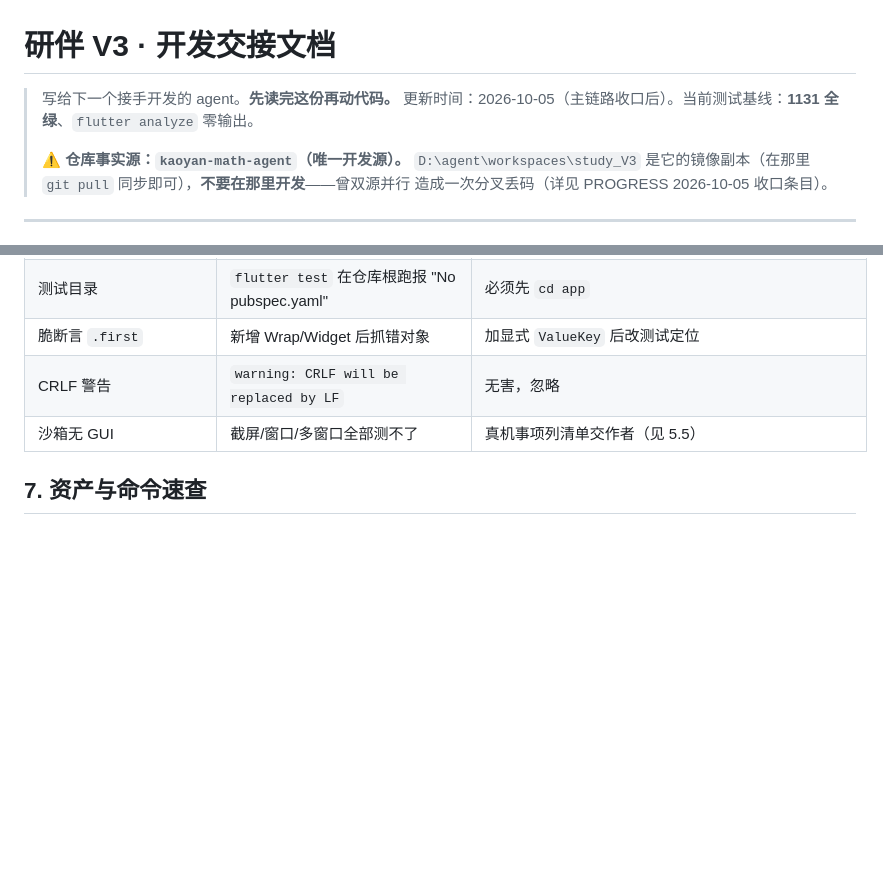
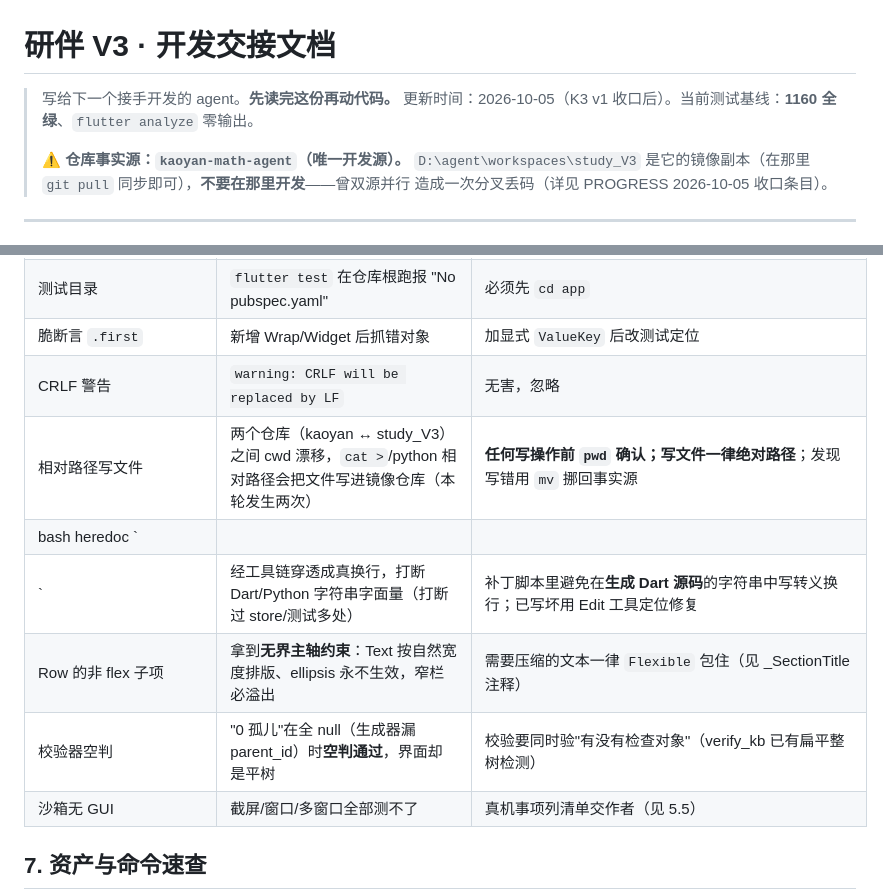
Before and after one commit to lysisiyi/exam-kb-agent, a Markdown page: docs/V3_HANDOFF.md, 2 parts joined by grey strips. Drawn GitHub-style; blank space fills up the shorter version.

Commit message:
docs(handoff): 基线 1160 + 剩余项刷新 + 五条新踩坑（相对路径/heredoc/无界约束/空判）

```diff
--- a/docs/V3_HANDOFF.md
+++ b/docs/V3_HANDOFF.md
@@ -1,7 +1,7 @@
 # 研伴 V3 · 开发交接文档
 
 > 写给下一个接手开发的 agent。**先读完这份再动代码。**
-> 更新时间：2026-10-05（主链路收口后）。当前测试基线：**1131 全绿**、`flutter analyze` 零输出。
+> 更新时间：2026-10-05（K3 v1 收口后）。当前测试基线：**1160 全绿**、`flutter analyze` 零输出。
 >
 > ⚠️ **仓库事实源：`kaoyan-math-agent`（唯一开发源）。** `D:\agent\workspaces\study_V3`
 > 是它的镜像副本（在那里 `git pull` 同步即可），**不要在那里开发**——曾双源并行
@@ -164,6 +164,11 @@ app/lib/
 | 测试目录 | `flutter test` 在仓库根跑报 "No pubspec.yaml" | 必须先 `cd app` |
 | 脆断言 `.first` | 新增 Wrap/Widget 后抓错对象 | 加显式 `ValueKey` 后改测试定位 |
 | CRLF 警告 | `warning: CRLF will be replaced by LF` | 无害，忽略 |
+| 相对路径写文件 | 两个仓库（kaoyan ↔ study_V3）之间 cwd 漂移，`cat >`/python 相对路径会把文件写进镜像仓库（本轮发生两次） | **任何写操作前 `pwd` 确认；写文件一律绝对路径**；发现写错用 `mv` 挪回事实源 |
+| bash heredoc `
+` | 经工具链穿透成真换行，打断 Dart/Python 字符串字面量（打断过 store/测试多处） | 补丁脚本里避免在**生成 Dart 源码**的字符串中写转义换行；已写坏用 Edit 工具定位修复 |
+| Row 的非 flex 子项 | 拿到**无界主轴约束**：Text 按自然宽度排版、ellipsis 永不生效，窄栏必溢出 | 需要压缩的文本一律 `Flexible` 包住（见 _SectionTitle 注释） |
+| 校验器空判 | "0 孤儿"在全 null（生成器漏 parent_id）时**空判通过**，界面却是平树 | 校验要同时验"有没有检查对象"（verify_kb 已有扁平整树检测） |
 | 沙箱无 GUI | 截屏/窗口/多窗口全部测不了 | 真机事项列清单交作者（见 5.5） |
 
 ## 7. 资产与命令速查
```
